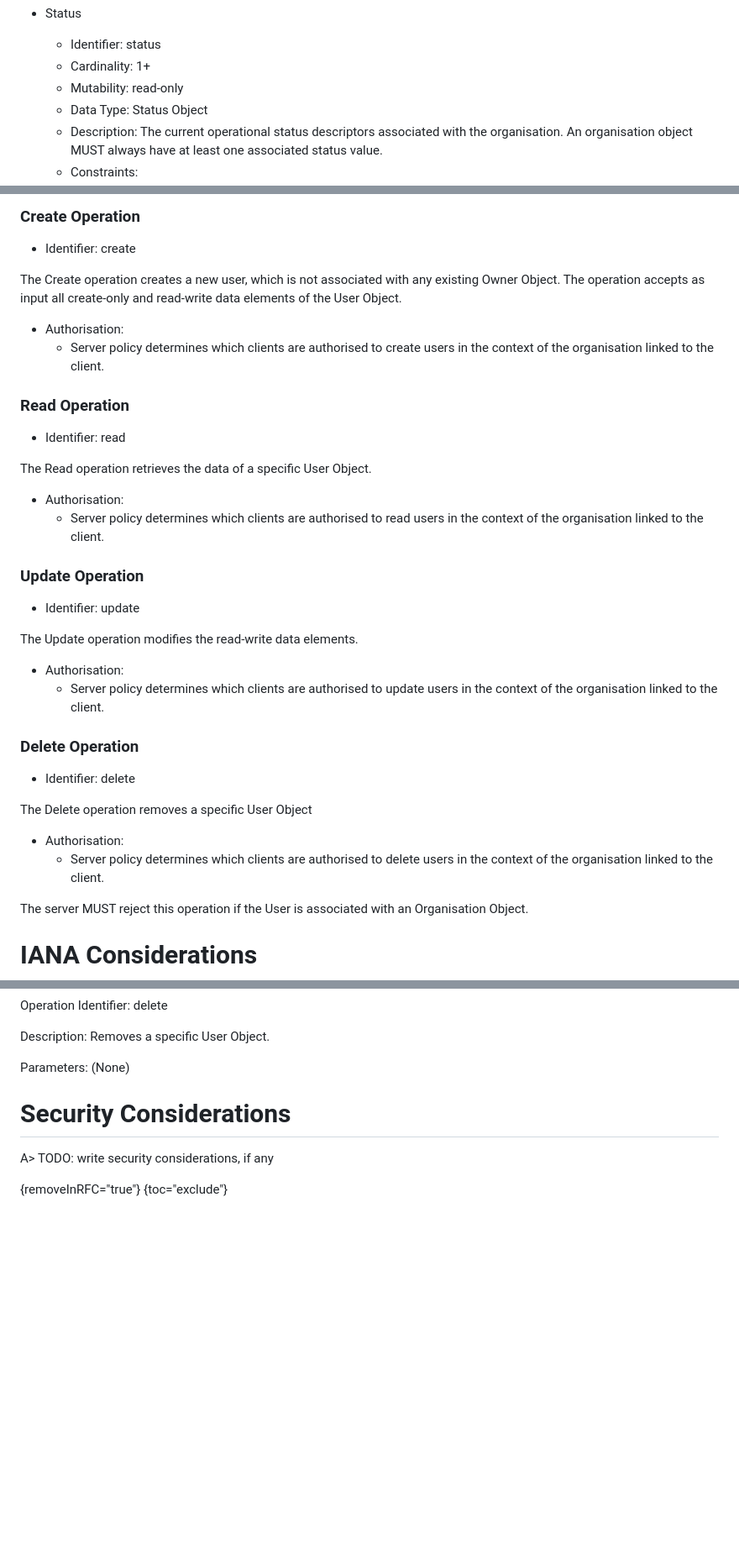
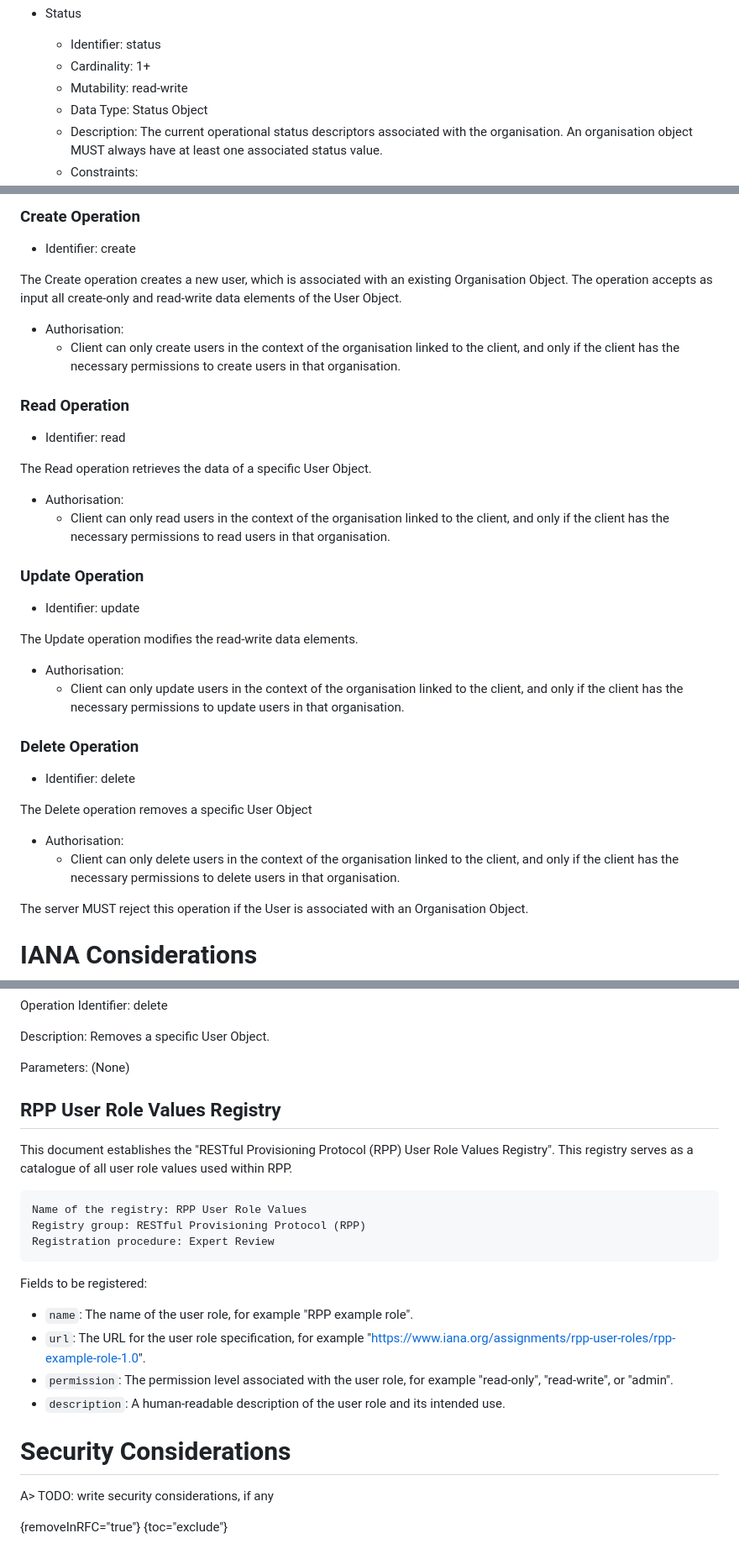
Before and after one commit to pawel-kow/draft-kowalik-rpp-data-objects, a Markdown page: src/draft-kowalik-rpp-data-objects.md, 3 parts joined by grey strips. Shown at 84% size. Rendered like a GitHub page; blank space fills up the shorter version.

````diff
--- a/src/draft-kowalik-rpp-data-objects.md
+++ b/src/draft-kowalik-rpp-data-objects.md
@@ -1798,7 +1789,7 @@ The following data elements are defined for the Organisation Data Object.
 * Status
   * Identifier: status
   * Cardinality: 1+
-  * Mutability: read-only
+  * Mutability: read-write
   * Data Type: Status Object
   * Description: The current operational status descriptors associated with the organisation. An organisation object MUST always have at least one associated status value.
   * Constraints:
@@ -1967,10 +1958,10 @@ A> TODO: what other data elements should be included for the User Data Object?
 
 * Identifier: create
 
-The Create operation creates a new user, which is not associated with any existing Owner Object. The operation accepts as input all create-only and read-write data elements of the User Object.
-
-* Authorisation:
-  * Server policy determines which clients are authorised to create users in the context of the organisation linked to the client.
+The Create operation creates a new user, which is associated with an existing Organisation Object. The operation accepts as input all create-only and read-write data elements of the User Object.
+
+* Authorisation:
+  * Client can only create users in the context of the organisation linked to the client, and only if the client has the necessary permissions to create users in that organisation.
 
 ### Read Operation
 
@@ -1979,7 +1970,7 @@ The Create operation creates a new user, which is not associated with any existi
 The Read operation retrieves the data of a specific User Object.
 
 * Authorisation:
-  * Server policy determines which clients are authorised to read users in the context of the organisation linked to the client.
+  * Client can only read users in the context of the organisation linked to the client, and only if the client has the necessary permissions to read users in that organisation.
 
 ### Update Operation
 
@@ -1988,7 +1979,7 @@ The Read operation retrieves the data of a specific User Object.
 The Update operation modifies the read-write data elements.
 
 * Authorisation:
-  * Server policy determines which clients are authorised to update users in the context of the organisation linked to the client.
+  * Client can only update users in the context of the organisation linked to the client, and only if the client has the necessary permissions to update users in that organisation.
 
 ### Delete Operation
 
@@ -1997,7 +1988,7 @@ The Update operation modifies the read-write data elements.
 The Delete operation removes a specific User Object
 
 * Authorisation:
-  * Server policy determines which clients are authorised to delete users in the context of the organisation linked to the client.
+  * Client can only delete users in the context of the organisation linked to the client, and only if the client has the necessary permissions to delete users in that organisation.
 
 The server MUST reject this operation if the User is associated with an Organisation Object.
 
@@ -2659,6 +2649,23 @@ Operation Identifier: delete
 Description: Removes a specific User Object.
 
 Parameters: (None)
+
+## RPP User Role Values Registry
+
+This document establishes the "RESTful Provisioning Protocol (RPP) User Role Values Registry". This registry serves as a catalogue of all user role values used within RPP.
+
+```text
+Name of the registry: RPP User Role Values
+Registry group: RESTful Provisioning Protocol (RPP)
+Registration procedure: Expert Review
+```
+
+Fields to be registered:
+
+- `name`: The name of the user role, for example "RPP example role".
+- `url`: The URL for the user role specification, for example "https://www.iana.org/assignments/rpp-user-roles/rpp-example-role-1.0".
+- `permission`: The permission level associated with the user role, for example "read-only", "read-write", or "admin".
+- `description`: A human-readable description of the user role and its intended use.
 
 # Security Considerations
 
````
Also changed, not shown: other parts of src/draft-kowalik-rpp-data-objects.md (+5 -15 lines).
